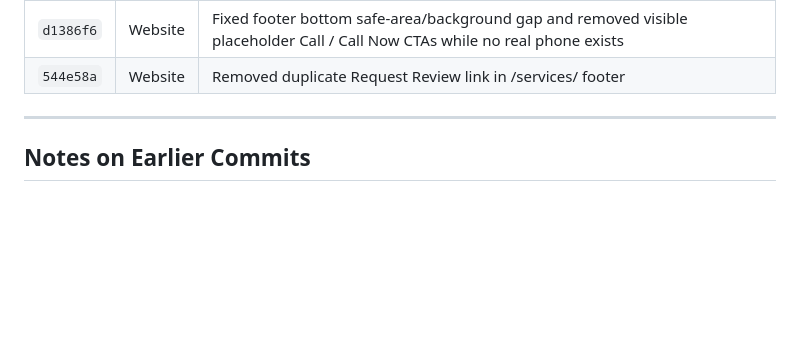
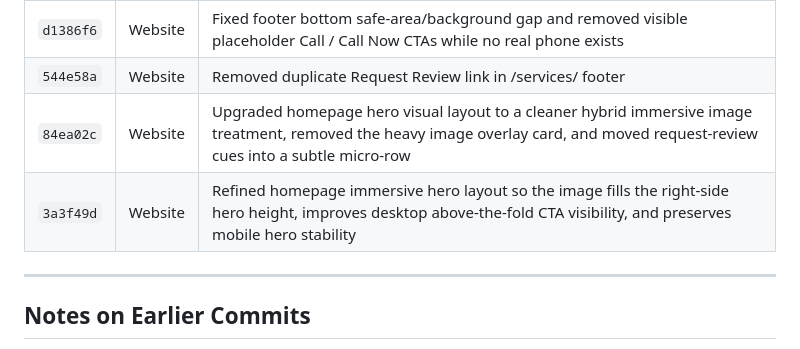
Before and after one commit to proaiexpert/handyman-vancouver-portland-demo, a Markdown page: CHANGELOG.md, the part around the change. GitHub-like rendering; blank space fills up the shorter version.

Commit message:
Document homepage hero visual upgrade

```diff
--- a/CHANGELOG.md
+++ b/CHANGELOG.md
@@ -39,6 +39,8 @@ It does not include every commit — only commits with documented, verified desc
 | `86ab48a` | Website | Fixed cross-page mobile navigation and footer CTA behavior; corrected /services/ mobile menu conflict, added services mobile bottom CTA, and verified footer consistency across active pages |
 | `d1386f6` | Website | Fixed footer bottom safe-area/background gap and removed visible placeholder Call / Call Now CTAs while no real phone exists |
 | `544e58a` | Website | Removed duplicate Request Review link in /services/ footer |
+| `84ea02c` | Website | Upgraded homepage hero visual layout to a cleaner hybrid immersive image treatment, removed the heavy image overlay card, and moved request-review cues into a subtle micro-row |
+| `3a3f49d` | Website | Refined homepage immersive hero layout so the image fills the right-side hero height, improves desktop above-the-fold CTA visibility, and preserves mobile hero stability |
 
 
 ---
```
